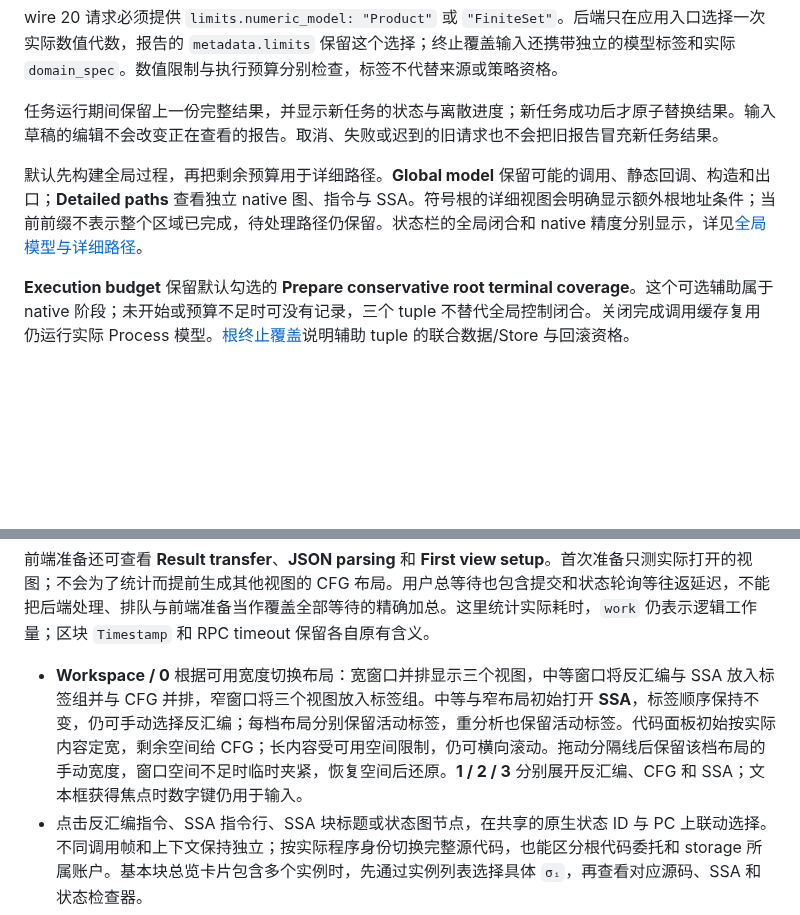
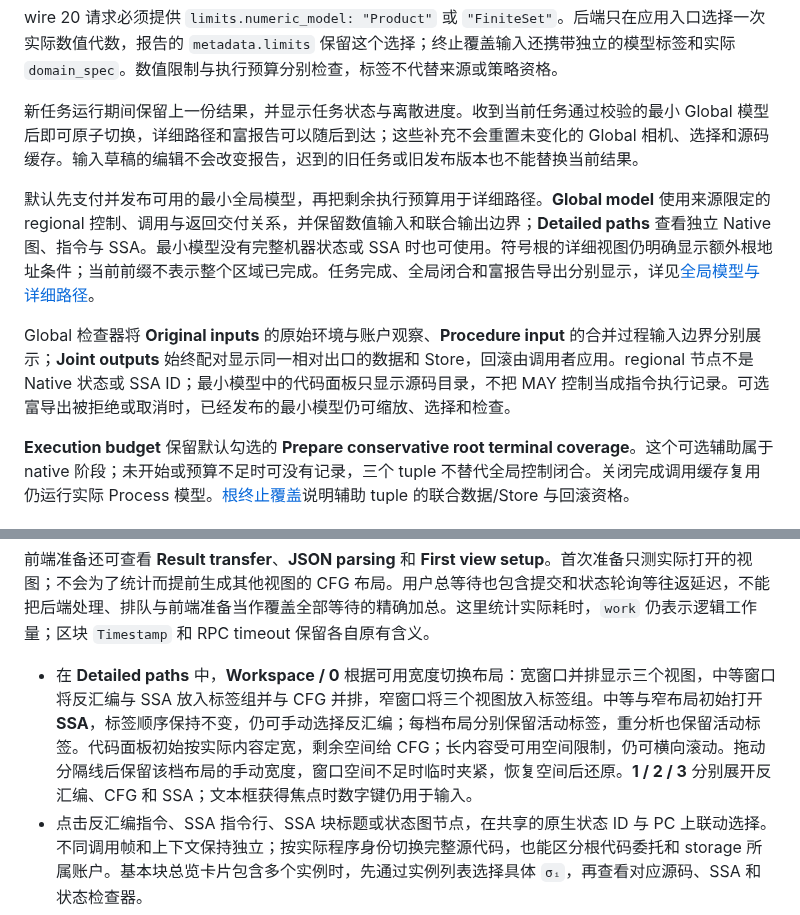
Before and after one commit to ethever/evm-abstract-lab, a Markdown page: docs/web-workbench.md, 2 parts joined by grey strips. Drawn GitHub-style; blank space fills up the shorter version.

Commit message:
docs(web): explain minimum model activation and inspection
  - Describe early Global activation, stable camera and selection, and independently reported rich export outcomes.
  - Distinguish original observations, joined procedure input bounds, joint relative outputs, regional control and Native SSA.

```diff
--- a/docs/web-workbench.md
+++ b/docs/web-workbench.md
@@ -122,9 +122,11 @@ Web 协议的数值仍受类型可表示范围约束：表中字段均为 `u64`
 
 wire 20 请求必须提供 `limits.numeric_model: "Product"` 或 `"FiniteSet"`。后端只在应用入口选择一次实际数值代数，报告的 `metadata.limits` 保留这个选择；终止覆盖输入还携带独立的模型标签和实际 `domain_spec`。数值限制与执行预算分别检查，标签不代替来源或策略资格。
 
-任务运行期间保留上一份完整结果，并显示新任务的状态与离散进度；新任务成功后才原子替换结果。输入草稿的编辑不会改变正在查看的报告。取消、失败或迟到的旧请求也不会把旧报告冒充新任务结果。
+新任务运行期间保留上一份结果，并显示任务状态与离散进度。收到当前任务通过校验的最小 Global 模型后即可原子切换，详细路径和富报告可以随后到达；这些补充不会重置未变化的 Global 相机、选择和源码缓存。输入草稿的编辑不会改变报告，迟到的旧任务或旧发布版本也不能替换当前结果。
 
-默认先构建全局过程，再把剩余预算用于详细路径。**Global model** 保留可能的调用、静态回调、构造和出口；**Detailed paths** 查看独立 native 图、指令与 SSA。符号根的详细视图会明确显示额外根地址条件；当前前缀不表示整个区域已完成，待处理路径仍保留。状态栏的全局闭合和 native 精度分别显示，详见[全局模型与详细路径](20-global-and-local.md)。
+默认先支付并发布可用的最小全局模型，再把剩余执行预算用于详细路径。**Global model** 使用来源限定的 regional 控制、调用与返回交付关系，并保留数值输入和联合输出边界；**Detailed paths** 查看独立 Native 图、指令与 SSA。最小模型没有完整机器状态或 SSA 时也可使用。符号根的详细视图仍明确显示额外根地址条件；当前前缀不表示整个区域已完成。任务完成、全局闭合和富报告导出分别显示，详见[全局模型与详细路径](20-global-and-local.md)。
+
+Global 检查器将 **Original inputs** 的原始环境与账户观察、**Procedure input** 的合并过程输入边界分别展示；**Joint outputs** 始终配对显示同一相对出口的数据和 Store，回滚由调用者应用。regional 节点不是 Native 状态或 SSA ID；最小模型中的代码面板只显示源码目录，不把 MAY 控制当成指令执行记录。可选富导出被拒绝或取消时，已经发布的最小模型仍可缩放、选择和检查。
 
 **Execution budget** 保留默认勾选的 **Prepare conservative root terminal coverage**。这个可选辅助属于 native 阶段；未开始或预算不足时可没有记录，三个 tuple 不替代全局控制闭合。关闭完成调用缓存复用仍运行实际 Process 模型。[根终止覆盖](19-root-terminal-coverage.md)说明辅助 tuple 的联合数据/Store 与回滚资格。
 
@@ -147,7 +149,7 @@ RPC 精化可能反复经历“抽象执行 → 补读数据 → 从入口重跑
 
 前端准备还可查看 **Result transfer**、**JSON parsing** 和 **First view setup**。首次准备只测实际打开的视图；不会为了统计而提前生成其他视图的 CFG 布局。用户总等待也包含提交和状态轮询等往返延迟，不能把后端处理、排队与前端准备当作覆盖全部等待的精确加总。这里统计实际耗时，`work` 仍表示逻辑工作量；区块 `Timestamp` 和 RPC timeout 保留各自原有含义。
 
-- **Workspace / 0** 根据可用宽度切换布局：宽窗口并排显示三个视图，中等窗口将反汇编与 SSA 放入标签组并与 CFG 并排，窄窗口将三个视图放入标签组。中等与窄布局初始打开 **SSA**，标签顺序保持不变，仍可手动选择反汇编；每档布局分别保留活动标签，重分析也保留活动标签。代码面板初始按实际内容定宽，剩余空间给 CFG；长内容受可用空间限制，仍可横向滚动。拖动分隔线后保留该档布局的手动宽度，窗口空间不足时临时夹紧，恢复空间后还原。**1 / 2 / 3** 分别展开反汇编、CFG 和 SSA；文本框获得焦点时数字键仍用于输入。
+- 在 **Detailed paths** 中，**Workspace / 0** 根据可用宽度切换布局：宽窗口并排显示三个视图，中等窗口将反汇编与 SSA 放入标签组并与 CFG 并排，窄窗口将三个视图放入标签组。中等与窄布局初始打开 **SSA**，标签顺序保持不变，仍可手动选择反汇编；每档布局分别保留活动标签，重分析也保留活动标签。代码面板初始按实际内容定宽，剩余空间给 CFG；长内容受可用空间限制，仍可横向滚动。拖动分隔线后保留该档布局的手动宽度，窗口空间不足时临时夹紧，恢复空间后还原。**1 / 2 / 3** 分别展开反汇编、CFG 和 SSA；文本框获得焦点时数字键仍用于输入。
 - 点击反汇编指令、SSA 指令行、SSA 块标题或状态图节点，在共享的原生状态 ID 与 PC 上联动选择。不同调用帧和上下文保持独立；按实际程序身份切换完整源代码，也能区分根代码委托和 storage 所属账户。基本块总览卡片包含多个实例时，先通过实例列表选择具体 `σᵢ`，再查看对应源码、SSA 和状态检查器。
 - CFG 默认使用 **Blocks** 基本块总览：同一程序、同一基本块的原生状态放进一张卡片，重复连接按端点和边类型聚合并保留原始成员。没有捕获程序代码的状态仍单独显示。它不修改后端报告、分析状态数、预算或完成状态。**States** 切回每个原生状态一张卡片；程序下拉框默认 **All programs**，也可仅查看某个 `Pᵢ` 的代码，筛选不会重新运行分析，也不会改选原生状态；当前所选状态不在可见范围时会显示 **outside view**。
 - 聚合卡片是导航入口，**不是一个新的执行状态**。它可以包含不同跳转历史、调用帧、栈高和 storage owner 的实例；多实例卡片显示覆盖统计、原生 SSA 的数量摘要和共有的反汇编，不合成跨实例的 phi、`%` 或 μ 效果；具体实例的 SSA 在 SSA 面板或 States/Local 状态卡片中查看。总览中相邻的聚合边可能来自不同实例，不能把拼接出的路径当作可行执行轨迹。点击卡片或工具栏 **Instances** 可打开实例列表，选择原生 `σᵢ`；列表保留覆盖状态与实例上下文。
```
